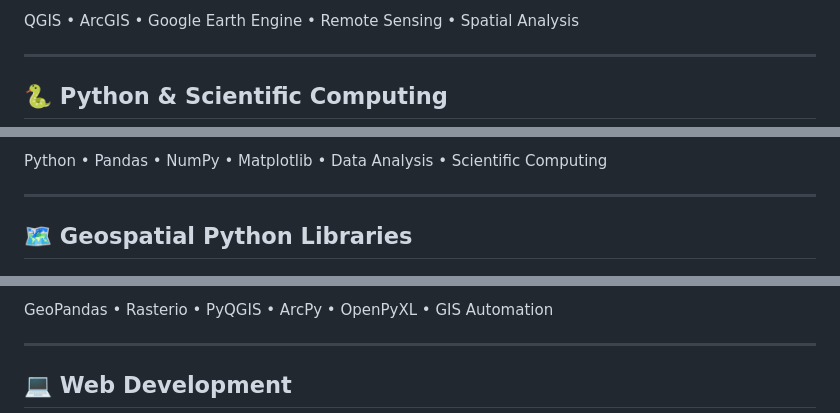
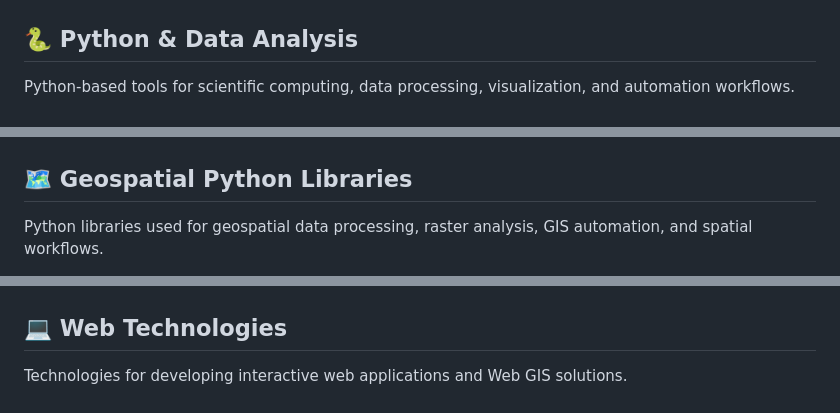
Before and after one commit to MokhtarBensalem/MokhtarBensalem, a Markdown page: README.md, 3 parts joined by grey strips. Drawn GitHub-style.

Commit message:
Revise technical skills and tools in README
Updated technical skills and tools sections in README.

```diff
--- a/README.md
+++ b/README.md
@@ -42,12 +44,10 @@
 
 </p>
 
-QGIS • ArcGIS • Google Earth Engine • Remote Sensing • Spatial Analysis
 
+## 🐍 Python & Data Analysis
 
----
-
-## 🐍 Python & Scientific Computing
+Python-based tools for scientific computing, data processing, visualization, and automation workflows.
 
 <p align="left">
 
@@ -61,12 +61,10 @@ QGIS • ArcGIS • Google Earth Engine • Remote Sensing • Spatial Analysis
 
 </p>
 
-Python • Pandas • NumPy • Matplotlib • Data Analysis • Scientific Computing
-
-
----
 
 ## 🗺️ Geospatial Python Libraries
 
+Python libraries used for geospatial data processing, raster analysis, GIS automation, and spatial workflows.
+
 <p align="left">
 
@@ -80,12 +80,10 @@ Python • Pandas • NumPy • Matplotlib • Data Analysis • Scientific Comp
 
 </p>
 
-GeoPandas • Rasterio • PyQGIS • ArcPy • OpenPyXL • GIS Automation
 
+## 💻 Web Technologies
 
----
-
-## 💻 Web Development
+Technologies for developing interactive web applications and Web GIS solutions.
 
 <p align="left">
 
```
Also changed, not shown: other parts of README.md (+30 -24 lines).
